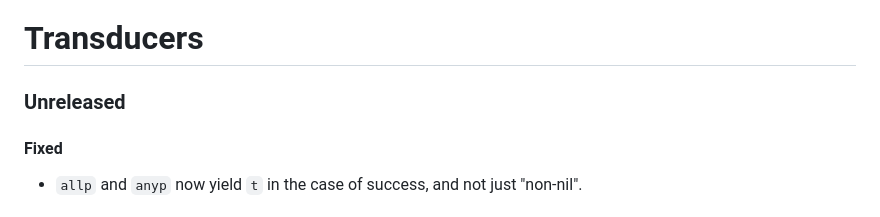
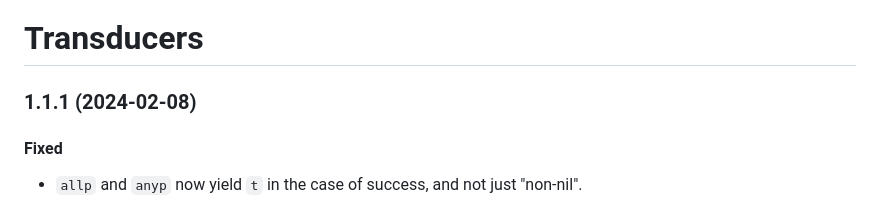
Before and after one commit to fosskers/cl-transducers, a Markdown page: CHANGELOG.md, the part around the change. GitHub-like rendering.

Commit message:
release: 1.1.1

```diff
--- a/CHANGELOG.md
+++ b/CHANGELOG.md
@@ -1,6 +1,6 @@
 # Transducers
 
-### Unreleased
+### 1.1.1 (2024-02-08)
 
 #### Fixed
 
```
